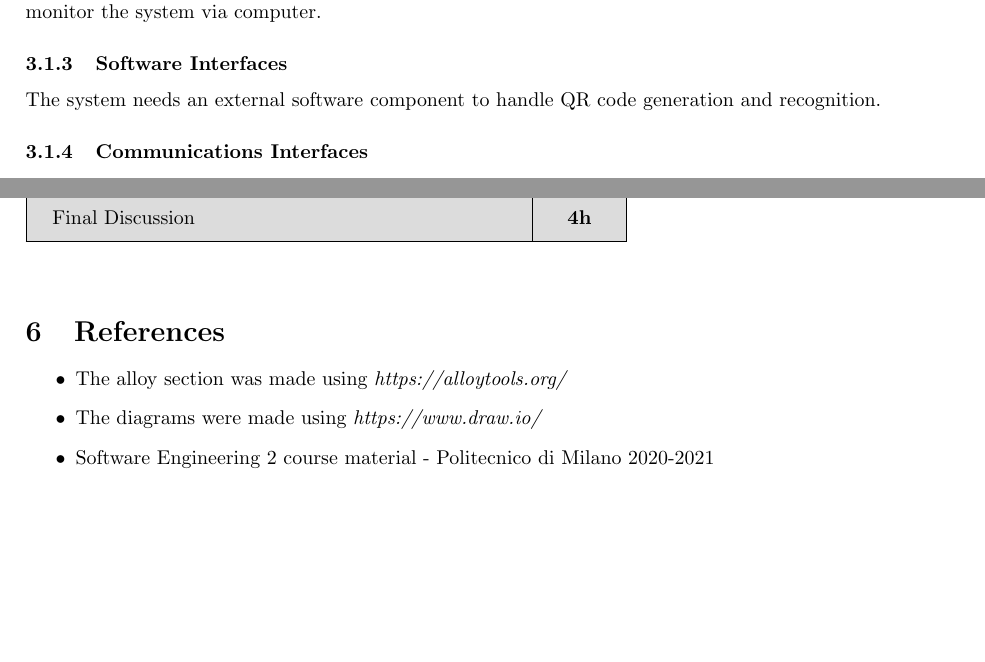
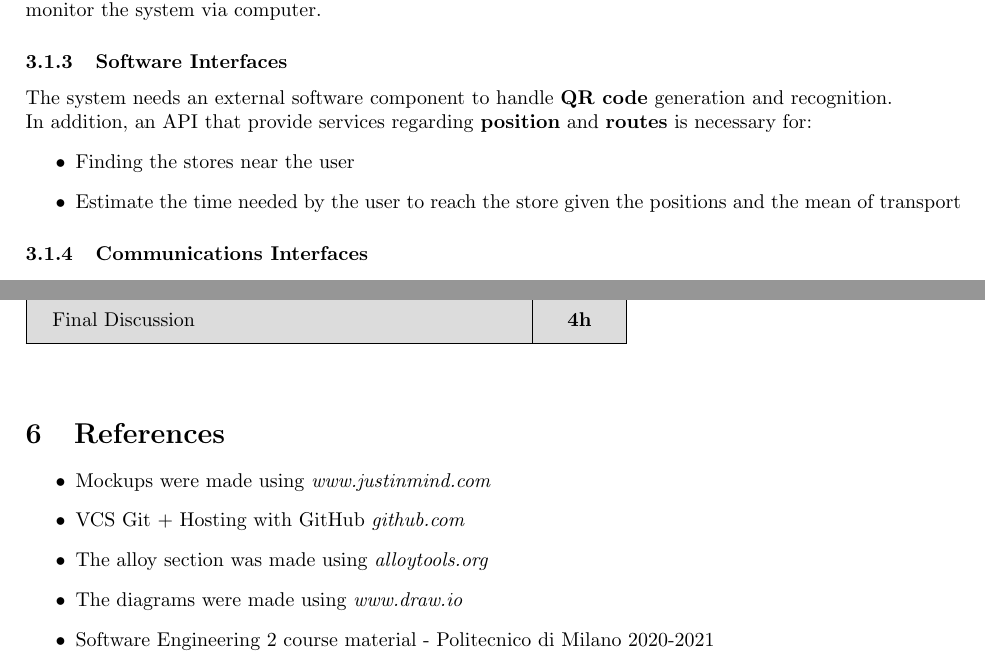
Before and after one commit to antonio-ercolani/CLup-RASD-DD, a LaTeX document (RASD/RASD.tex): two parts of pages 14 and 46 of 46, joined at a grey line, cut so that both start at the same text, the shorter picture padded with empty space. Compiled offline with pdfLaTeX.

Commit message:
References update + minor changes

```diff
--- a/RASD/RASD.tex
+++ b/RASD/RASD.tex
@@ -489,7 +489,12 @@ Here are shown the main domain assumptions of the application domain.
 			In addition to this, the  two type of actors require different hardware component in order to interact with the system. \newline
 			Users need a smartphone with a localization system (tipically GPS), while store managers can access and monitor the system via computer.
 			\subsubsection{Software Interfaces}
-			The system needs an external software component to handle QR code generation and recognition.
+			The system needs an external software component to handle \textbf{QR code} generation and recognition. \newline
+			In addition, an API that provide services regarding \textbf{position} and \textbf{routes} is necessary for:
+			\begin{itemize}
+				\item Finding the stores near the user
+				\item Estimate the time needed by the user to reach the store given the positions and the mean of transport
+			\end{itemize}
 			\subsubsection{Communications Interfaces}
 			The various actors connect to CLup using an internet connection. \newline
 			Hardware components such as automatic doors, ticket totem and QR code scanner interface with the system via IP based protocols.
@@ -1618,8 +1623,10 @@ Because we want to ensure this high grade of availability, a system of redundant
 	\bigskip\bigskip
 	\section{References}
 	\begin{itemize}
-		\item The alloy section was made using \textit{https://alloytools.org/}
-		\item The diagrams were made using \textit{https://www.draw.io/}
+		\item Mockups were made using \textit{www.justinmind.com}
+		\item VCS Git + Hosting with GitHub \textit{github.com}
+		\item The alloy section was made using \textit{alloytools.org}
+		\item The diagrams were made using \textit{www.draw.io}
 		\item Software Engineering 2 course material - Politecnico di Milano 2020-2021
 	\end{itemize}
 
```
Also changed, not shown: DD/DD.tex (+8 -2 lines), RASD/RASD.pdf.
